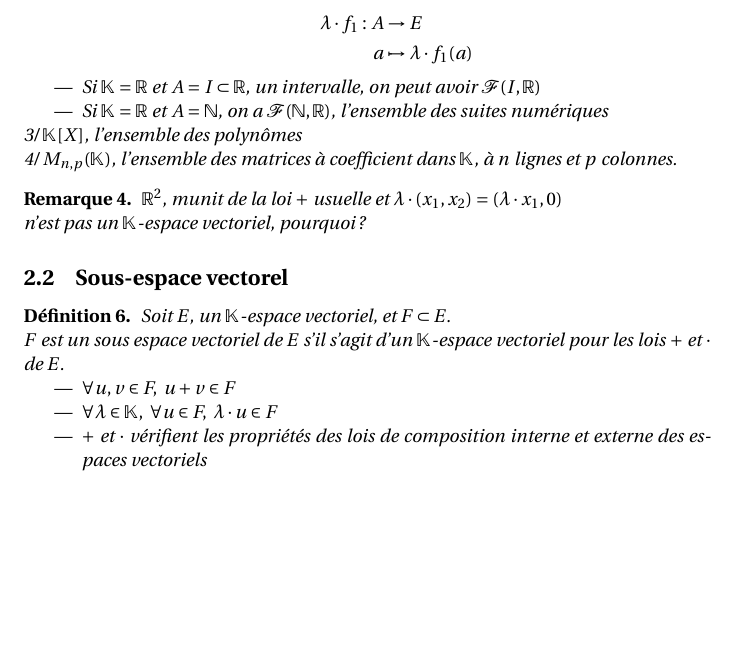
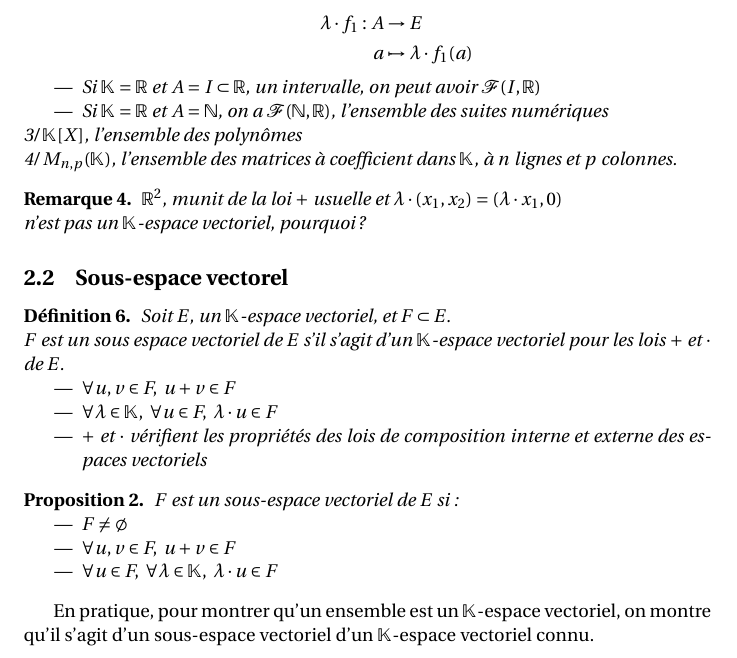
Before and after one commit to naelbaraquin/cours, a LaTeX document (algèbre/main.tex, which reads algèbre/p2.tex): part of page 5 of 5, cut so that both start at the same text, the shorter picture padded with empty space. Compiled offline with pdfLaTeX.

Commit message:
maj chap 2 algèbre

```diff
--- a/algèbre/p2.tex
+++ b/algèbre/p2.tex
@@ -184,4 +184,14 @@ $$0 = \lambda^{-1} \cdot 0 = \lambda^{-1} (\lambda \cdot u) = (\lambda^{-1} \cdo
 \end{itemize}
 \end{defi}
 
+\begin{prop}
+	$F$ est un sous-espace vectoriel de $E$ si:
+\begin{itemize}
+	\item $F \neq \emptyset$
+	\item $\forall u, v \in F, \ u+v \in F$
+	\item $\forall u \in F, \ \forall \lambda \in \KK, \ \lambda \cdot u \in F$
+\end{itemize}
+\end{prop}
+
+En pratique, pour montrer qu'un ensemble est un $\KK$-espace vectoriel, on montre qu'il s'agit d'un sous-espace vectoriel d'un $\KK$-espace vectoriel connu.
 \end{document}
```
Also changed, not shown: algèbre/main.pdf, 1 other file.
